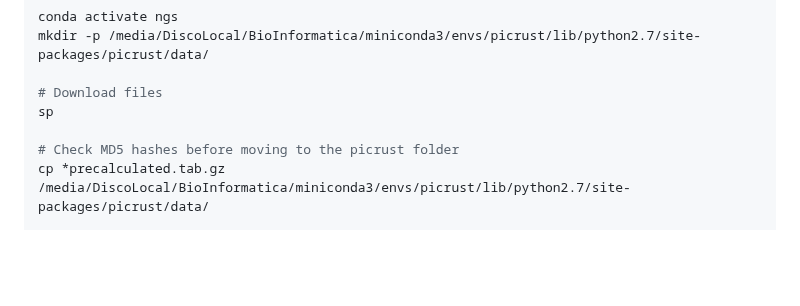
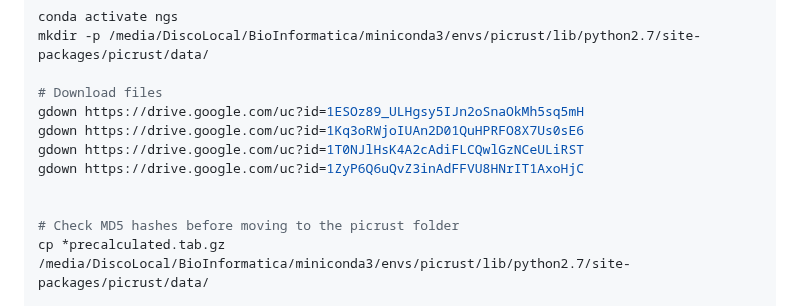
Before and after one commit to ARastrojo/Metagenomics, a Markdown page: UNIT_5 Functional composition.md, the part around one of its changes. Rendered like a GitHub page; blank space fills up the shorter version.

```diff
--- a/UNIT_5 Functional composition.md
+++ b/UNIT_5 Functional composition.md
@@ -69,7 +69,11 @@ conda activate ngs
 mkdir -p /media/DiscoLocal/BioInformatica/miniconda3/envs/picrust/lib/python2.7/site-packages/picrust/data/
 
 # Download files
-sp
+gdown https://drive.google.com/uc?id=1ESOz89_ULHgsy5IJn2oSnaOkMh5sq5mH
+gdown https://drive.google.com/uc?id=1Kq3oRWjoIUAn2D01QuHPRFO8X7Us0sE6
+gdown https://drive.google.com/uc?id=1T0NJlHsK4A2cAdiFLCQwlGzNCeULiRST
+gdown https://drive.google.com/uc?id=1ZyP6Q6uQvZ3inAdFFVU8HNrIT1AxoHjC
+
 
 # Check MD5 hashes before moving to the picrust folder
 cp *precalculated.tab.gz /media/DiscoLocal/BioInformatica/miniconda3/envs/picrust/lib/python2.7/site-packages/picrust/data/
```
Also changed, not shown: other parts of UNIT_5 Functional composition.md (+1 -1 lines).
